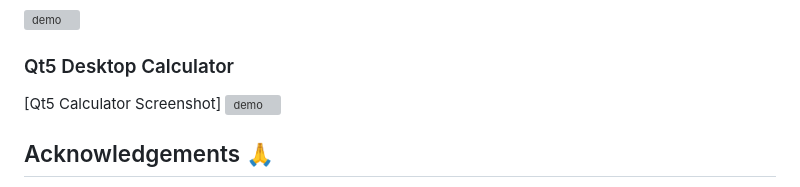
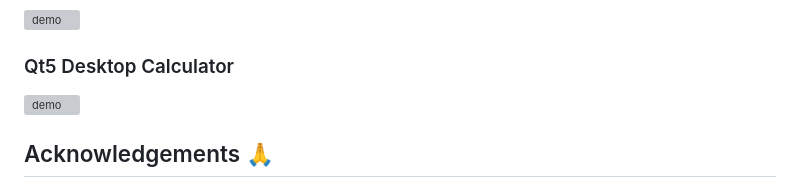
Before and after one commit to AMMU-N-RAJ/Simple_Calculator, a Markdown page: README.md, the part around the change. GitHub-like rendering; grey boxes are pictures that could not be loaded.

```diff
--- a/README.md
+++ b/README.md
@@ -131,7 +131,7 @@ MIT License - Open source and free to use!
 ![demo](https://github.com/AMMU-N-RAJ/Simple_Calculator/blob/main/demo3.gif)
 
 ### Qt5 Desktop Calculator
-[Qt5 Calculator Screenshot]
+
 ![demo](https://github.com/AMMU-N-RAJ/Simple_Calculator/blob/main/demo4.gif)
 
 ## Acknowledgements 🙏
```
